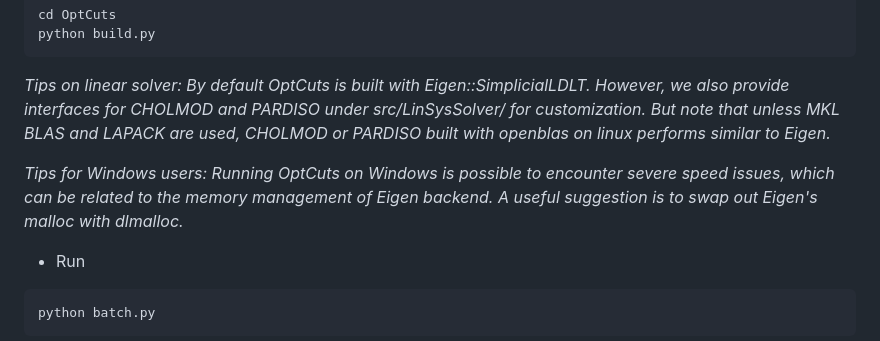
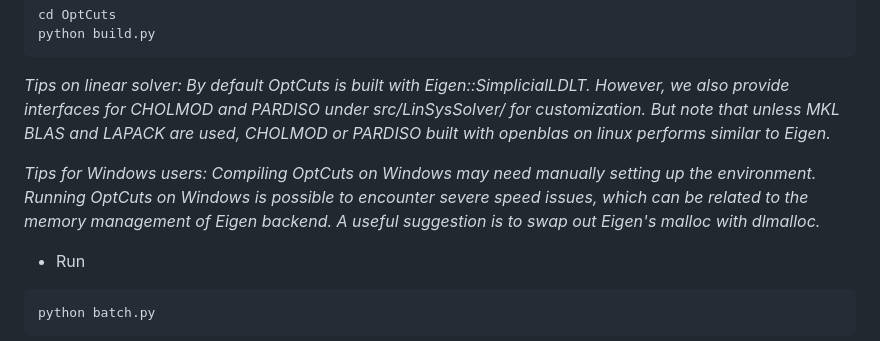
Before and after one commit to liminchen/OptCuts, a Markdown page: README.md, the part around the change. Rendered like a GitHub page.

Commit message:
Update README.md for Windows users

````diff
--- a/README.md
+++ b/README.md
@@ -29,7 +29,7 @@ python build.py
 ```
 *Tips on linear solver: By default OptCuts is built with Eigen::SimplicialLDLT. However, we also provide interfaces for CHOLMOD and PARDISO under src/LinSysSolver/ for customization. But note that unless MKL BLAS and LAPACK are used, CHOLMOD or PARDISO built with openblas on linux performs similar to Eigen.*
 
-*Tips for Windows users: Running OptCuts on Windows is possible to encounter severe speed issues, which can be related to the memory management of Eigen backend. A useful suggestion is to swap out Eigen's malloc with dlmalloc.*
+*Tips for Windows users: Compiling OptCuts on Windows may need manually setting up the environment. Running OptCuts on Windows is possible to encounter severe speed issues, which can be related to the memory management of Eigen backend. A useful suggestion is to swap out Eigen's malloc with dlmalloc.*
 
 * Run
 ```
````
